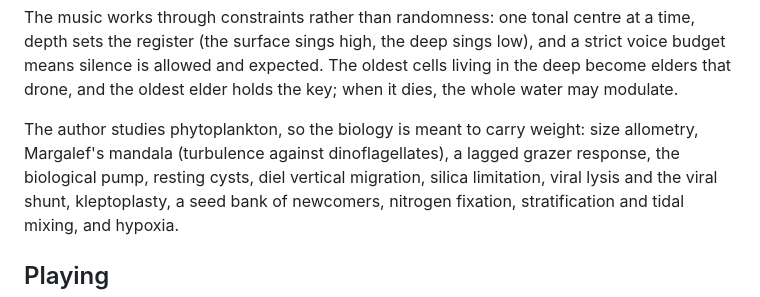
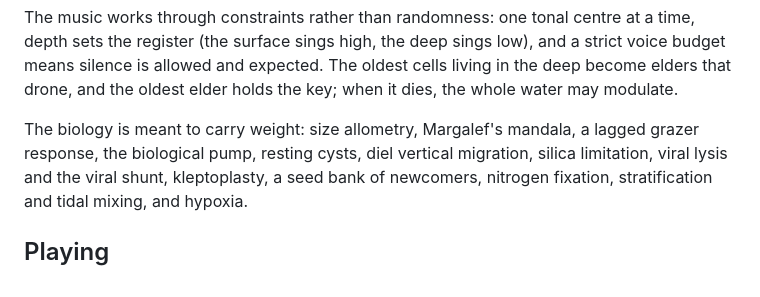
Before and after one commit to vitorhugo1992/monad, a Markdown page: README.md, the part around the change. Drawn GitHub-style.

Commit message:
Streamline biology section in README
Removed the phrase about the author's studies to streamline the text.

```diff
--- a/README.md
+++ b/README.md
@@ -80,8 +80,7 @@ register (the surface sings high, the deep sings low), and a strict voice budget
 expected. The oldest cells living in the deep become elders that drone, and the oldest elder holds the key;
 when it dies, the whole water may modulate.
 
-The author studies phytoplankton, so the biology is meant to carry weight: size allometry, Margalef's mandala
-(turbulence against dinoflagellates), a lagged grazer response, the biological pump, resting cysts, diel
+The biology is meant to carry weight: size allometry, Margalef's mandala, a lagged grazer response, the biological pump, resting cysts, diel
 vertical migration, silica limitation, viral lysis and the viral shunt, kleptoplasty, a seed bank of
 newcomers, nitrogen fixation, stratification and tidal mixing, and hypoxia.
 
```
